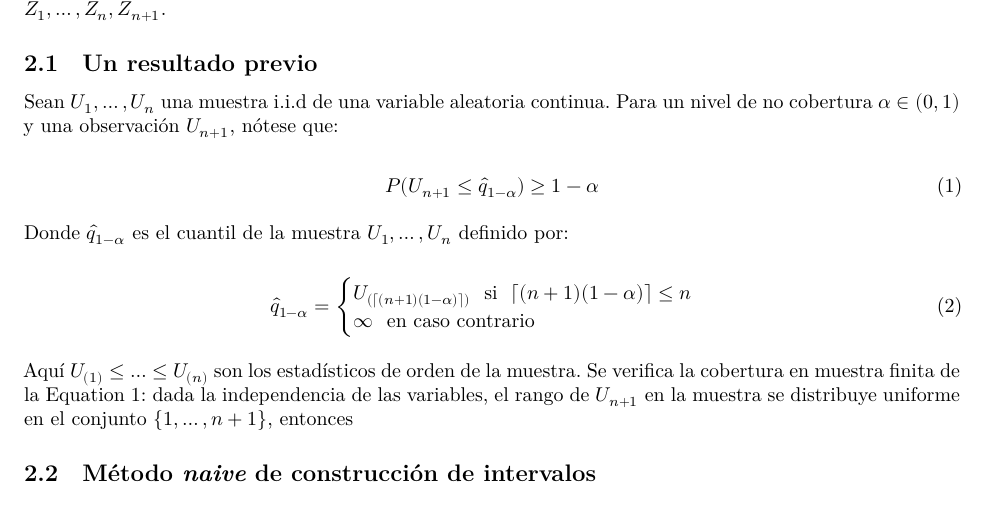
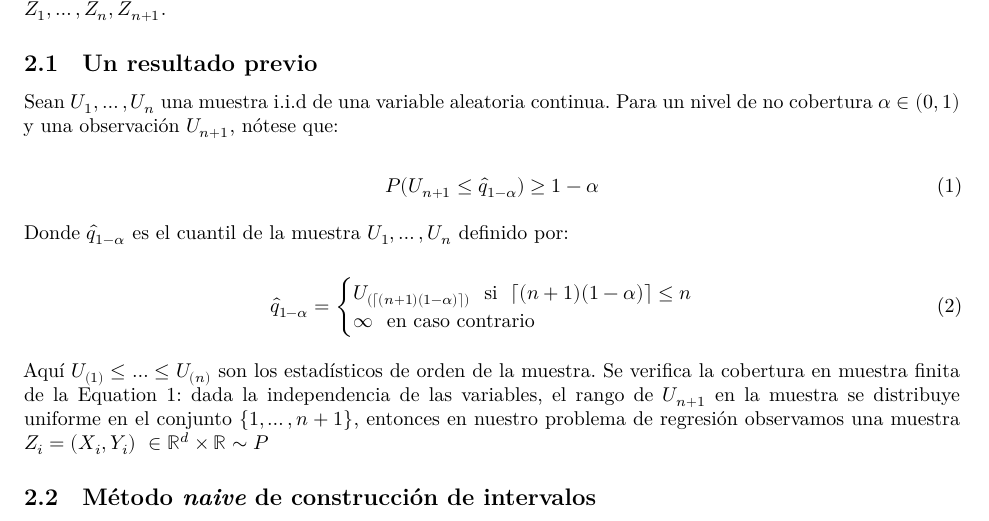
Before and after one commit to maximilianosaldana/proyecto_noparametrica, a Quarto document (informe.qmd): part of page 3 of 18, cut so that both start at the same text. Rendered offline with R 4.5, knitr and Pandoc in place of Quarto, then LaTeX, with nearby package versions; a font, style sheet, LaTeX package, included part or bibliography that could not be used is replaced or left out.

Commit message:
Cambios mios en el documento

```diff
--- a/informe.qmd
+++ b/informe.qmd
@@ -67,7 +67,7 @@ $$
 \end{cases}
 $${#eq-Ucases}
 
-Aquí $U_{(1)} \le \dots \le U_{(n)}$ son los estadísticos de orden de la muestra. Se verifica la cobertura en muestra finita de la @eq-Uresprevio: dada la independencia de las variables, el rango de $U_{n+1}$ en la muestra se distribuye uniforme en el conjunto $\{1, \dots, n+1\}$, entonces
+Aquí $U_{(1)} \le \dots \le U_{(n)}$ son los estadísticos de orden de la muestra. Se verifica la cobertura en muestra finita de la @eq-Uresprevio: dada la independencia de las variables, el rango de $U_{n+1}$ en la muestra se distribuye uniforme en el conjunto $\{1, \dots, n+1\}$, entonces en nuestro problema de regresión observamos una muestra $Z_{i} = (X_{i},Y_{i}) ~ \in \mathbb{R}^{d} \times \mathbb{R} \sim P$
 
 ## Método _naive_ de construcción de intervalos {#sec-naive}
 
```
